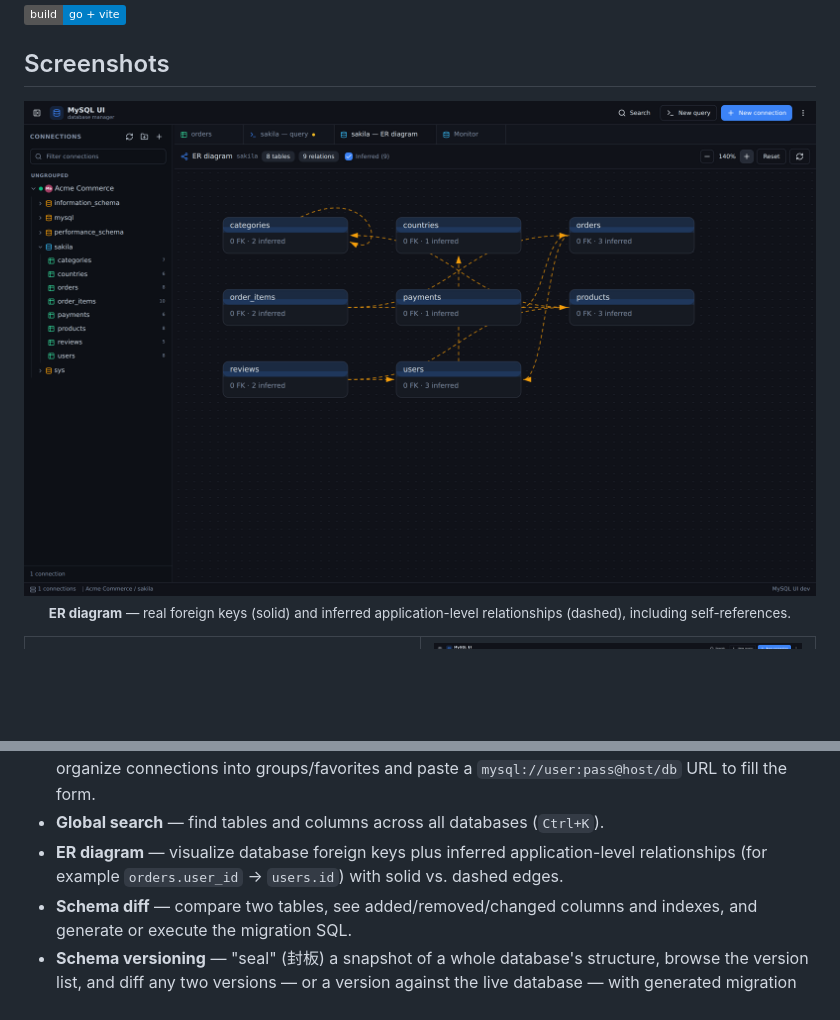
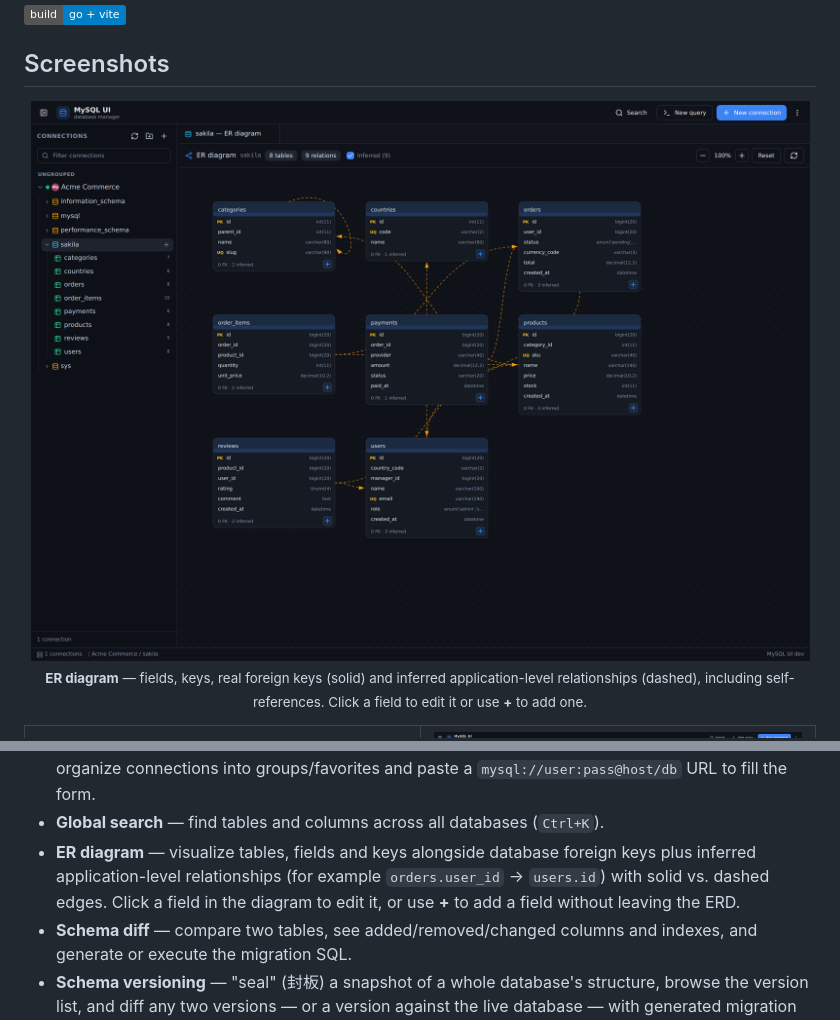
Before and after one commit to dolphinZzv/mysqlUI, a Markdown page: README.md, 2 parts joined by grey strips. Rendered like a GitHub page; pictures changed too: docs/screenshots/er-diagram.png; badges without logos; blank space fills up the shorter version.

```diff
--- a/README.md
+++ b/README.md
@@ -11,7 +11,7 @@ shipped as a **single binary** with the UI embedded.
 <p align="center">
   <img src="docs/screenshots/er-diagram.png" alt="ER diagram with real and inferred relationships" />
   <br />
-  <sub><b>ER diagram</b> — real foreign keys (solid) and inferred application-level relationships (dashed), including self-references.</sub>
+  <sub><b>ER diagram</b> — fields, keys, real foreign keys (solid) and inferred application-level relationships (dashed), including self-references. Click a field to edit it or use <b>+</b> to add one.</sub>
 </p>
 
 <table>
@@ -162,9 +162,10 @@ shipped as a **single binary** with the UI embedded.
   rename name conflicts instead of overwriting), organize connections into
   groups/favorites and paste a `mysql://user:pass@host/db` URL to fill the form.
 - **Global search** — find tables and columns across all databases (`Ctrl+K`).
-- **ER diagram** — visualize database foreign keys plus inferred
-  application-level relationships (for example `orders.user_id` →
-  `users.id`) with solid vs. dashed edges.
+- **ER diagram** — visualize tables, fields and keys alongside database foreign
+  keys plus inferred application-level relationships (for example
+  `orders.user_id` → `users.id`) with solid vs. dashed edges. Click a field in
+  the diagram to edit it, or use **+** to add a field without leaving the ERD.
 - **Schema diff** — compare two tables, see added/removed/changed columns and
   indexes, and generate or execute the migration SQL.
 - **Schema versioning** — "seal" (封板) a snapshot of a whole database's
```
Also changed, not shown: 6 other files.
